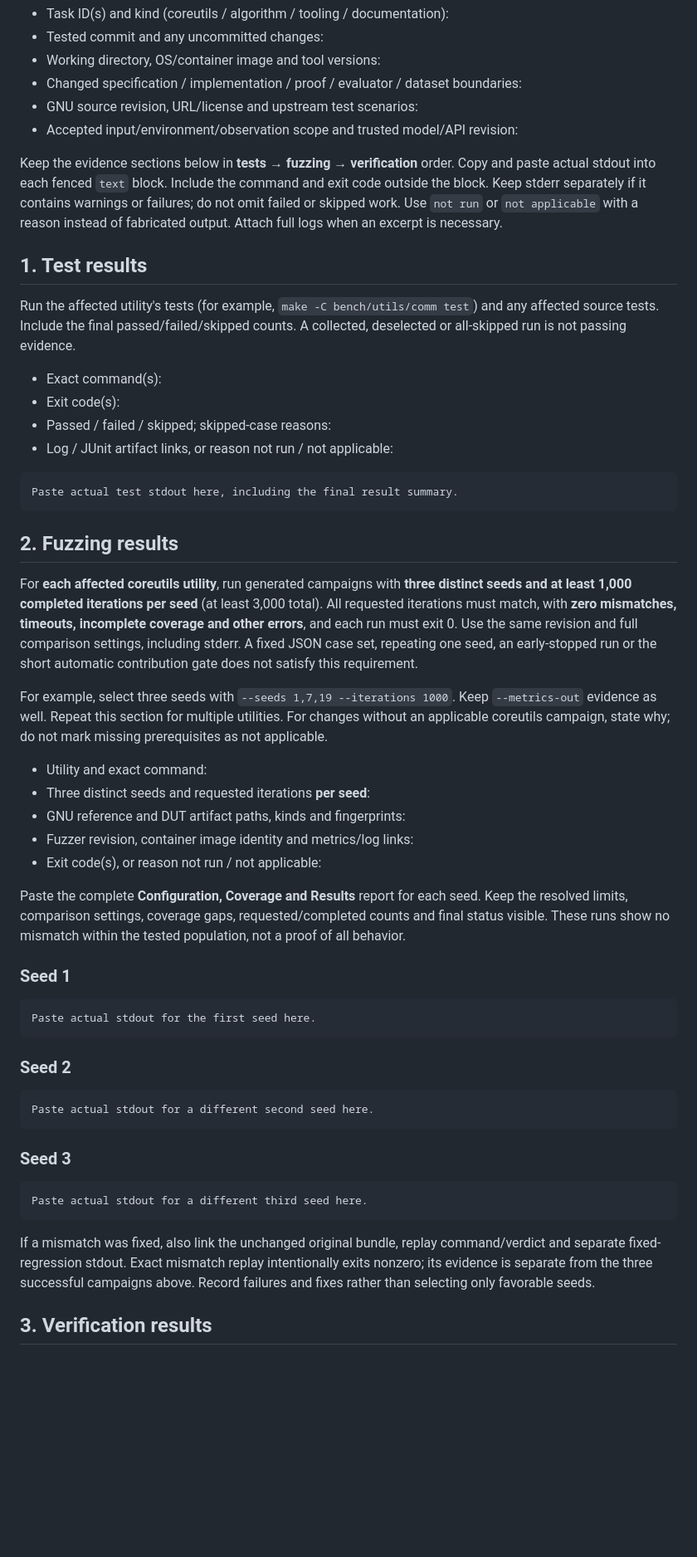
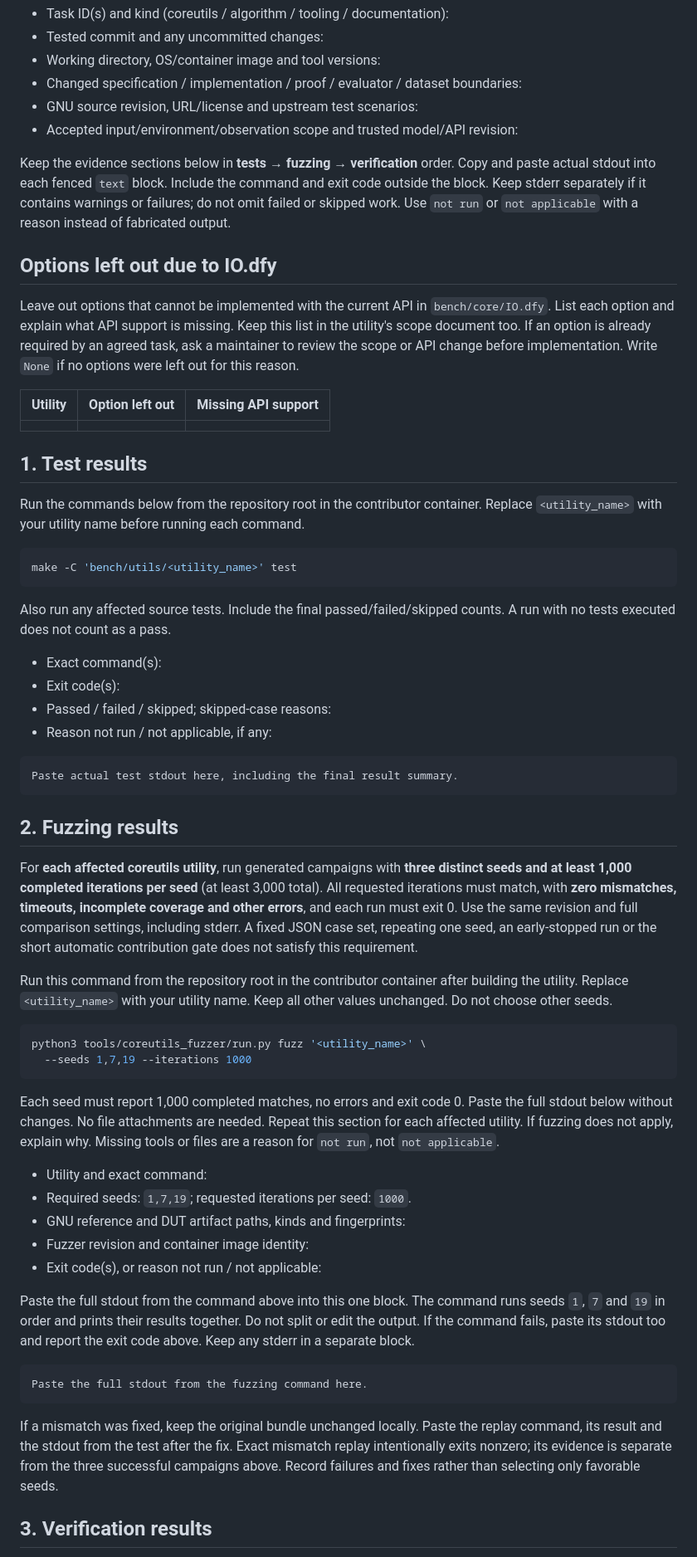
Before and after one commit to prosyslab/dafnyutils, a Markdown page: .github/pull_request_template.md, the part around one of its changes. Shown at 83% size. Drawn GitHub-style; blank space fills up the shorter version.

````diff
--- a/.github/pull_request_template.md
+++ b/.github/pull_request_template.md
@@ -9,16 +9,36 @@ Describe the problem and resulting behavior. Give a small before/after example w
 - GNU source revision, URL/license and upstream test scenarios:
 - Accepted input/environment/observation scope and trusted model/API revision:
 
-Keep the evidence sections below in **tests → fuzzing → verification** order. Copy and paste actual stdout into each fenced `text` block. Include the command and exit code outside the block. Keep stderr separately if it contains warnings or failures; do not omit failed or skipped work. Use `not run` or `not applicable` with a reason instead of fabricated output. Attach full logs when an excerpt is necessary.
+Keep the evidence sections below in **tests → fuzzing → verification** order. Copy and paste actual stdout into each fenced `text` block. Include the command and exit code outside the block. Keep stderr separately if it contains warnings or failures; do not omit failed or skipped work. Use `not run` or `not applicable` with a reason instead of fabricated output.
+
+## Options left out due to IO.dfy
+
+Leave out options that cannot be implemented with the current API in
+`bench/core/IO.dfy`. List each option and explain what API support is missing.
+Keep this list in the utility's scope document too. If an option is already
+required by an agreed task, ask a maintainer to review the scope or API change
+before implementation. Write `None` if no options were left out for this reason.
+
+| Utility | Option left out | Missing API support |
+| --- | --- | --- |
+| | | |
 
 ## 1. Test results
 
-Run the affected utility's tests (for example, `make -C bench/utils/comm test`) and any affected source tests. Include the final passed/failed/skipped counts. A collected, deselected or all-skipped run is not passing evidence.
+Run the commands below from the repository root in the contributor container.
+Replace `<utility_name>` with your utility name before running each command.
+
+```sh
+make -C 'bench/utils/<utility_name>' test
+```
+
+Also run any affected source tests. Include the final passed/failed/skipped counts.
+A run with no tests executed does not count as a pass.
 
 - Exact command(s):
 - Exit code(s):
 - Passed / failed / skipped; skipped-case reasons:
-- Log / JUnit artifact links, or reason not run / not applicable:
+- Reason not run / not applicable, if any:
 
 ```text
 Paste actual test stdout here, including the final result summary.
@@ -28,35 +48,36 @@ Paste actual test stdout here, including the final result summary.
 
 For **each affected coreutils utility**, run generated campaigns with **three distinct seeds and at least 1,000 completed iterations per seed** (at least 3,000 total). All requested iterations must match, with **zero mismatches, timeouts, incomplete coverage and other errors**, and each run must exit 0. Use the same revision and full comparison settings, including stderr. A fixed JSON case set, repeating one seed, an early-stopped run or the short automatic contribution gate does not satisfy this requirement.
 
-For example, select three seeds with `--seeds 1,7,19 --iterations 1000`. Keep `--metrics-out` evidence as well. Repeat this section for multiple utilities. For changes without an applicable coreutils campaign, state why; do not mark missing prerequisites as not applicable.
+Run this command from the repository root in the contributor container after
+building the utility. Replace `<utility_name>` with your utility name.
+Keep all other values unchanged. Do not choose other seeds.
+
+```sh
+python3 tools/coreutils_fuzzer/run.py fuzz '<utility_name>' \
+  --seeds 1,7,19 --iterations 1000
+```
+
+Each seed must report 1,000 completed matches, no errors and exit code 0.
+Paste the full stdout below without changes. No file attachments are needed.
+Repeat this section for each affected utility. If fuzzing does not apply,
+explain why. Missing tools or files are a reason for `not run`, not `not applicable`.
 
 - Utility and exact command:
-- Three distinct seeds and requested iterations **per seed**:
+- Required seeds: `1,7,19`; requested iterations per seed: `1000`.
 - GNU reference and DUT artifact paths, kinds and fingerprints:
-- Fuzzer revision, container image identity and metrics/log links:
+- Fuzzer revision and container image identity:
 - Exit code(s), or reason not run / not applicable:
 
-Paste the complete **Configuration, Coverage and Results** report for each seed. Keep the resolved limits, comparison settings, coverage gaps, requested/completed counts and final status visible. These runs show no mismatch within the tested population, not a proof of all behavior.
-
-### Seed 1
+Paste the full stdout from the command above into this one block.
+The command runs seeds `1`, `7` and `19` in order and prints their results together.
+Do not split or edit the output. If the command fails, paste its stdout too and
+report the exit code above. Keep any stderr in a separate block.
 
 ```text
-Paste actual stdout for the first seed here.
+Paste the full stdout from the fuzzing command here.
 ```
 
-### Seed 2
-
-```text
-Paste actual stdout for a different second seed here.
-```
-
-### Seed 3
-
-```text
-Paste actual stdout for a different third seed here.
-```
-
-If a mismatch was fixed, also link the unchanged original bundle, replay command/verdict and separate fixed-regression stdout. Exact mismatch replay intentionally exits nonzero; its evidence is separate from the three successful campaigns above. Record failures and fixes rather than selecting only favorable seeds.
+If a mismatch was fixed, keep the original bundle unchanged locally. Paste the replay command, its result and the stdout from the test after the fix. Exact mismatch replay intentionally exits nonzero; its evidence is separate from the three successful campaigns above. Record failures and fixes rather than selecting only favorable seeds.
 
 ## 3. Verification results
 
````
Also changed, not shown: other parts of .github/pull_request_template.md (+23 -22 lines), CONTRIBUTING.md (+17 -8 lines), docs/fuzzing.md (+5 -6 lines).
